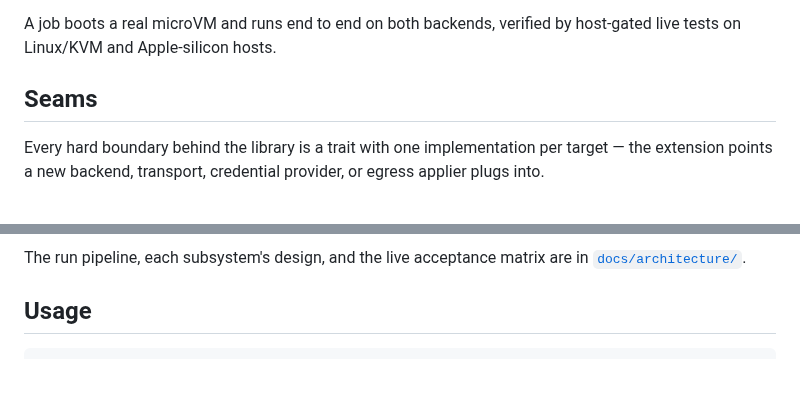
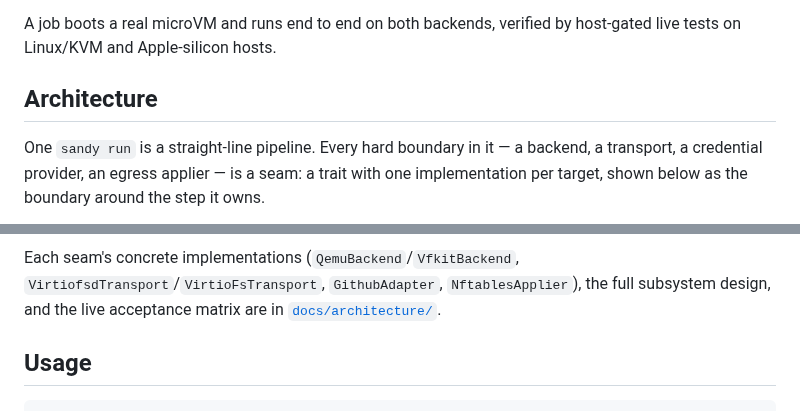
Before and after one commit to kauki-labs/sandy, a Markdown page: README.md, 2 parts joined by grey strips. Rendered like a GitHub page; blank space fills up the shorter version.

````diff
--- a/README.md
+++ b/README.md
@@ -15,10 +15,11 @@ virtio-fs shares; an egress allow-list wraps the boot.
 A job boots a real microVM and runs end to end on both backends, verified by
 host-gated live tests on Linux/KVM and Apple-silicon hosts.
 
-## Seams
+## Architecture
 
-Every hard boundary behind the library is a trait with one implementation per
-target — the extension points a new backend, transport, credential provider,
-or egress applier plugs into.
+One `sandy run` is a straight-line pipeline. Every hard boundary in it — a
+backend, a transport, a credential provider, an egress applier — is a seam: a
+trait with one implementation per target, shown below as the boundary around
+the step it owns.
 
 ```mermaid
@@ -41,7 +59,9 @@ flowchart LR
 ```
 
-The run pipeline, each subsystem's design, and the live acceptance matrix are
-in [`docs/architecture/`](docs/architecture/overview.md).
+Each seam's concrete implementations (`QemuBackend`/`VfkitBackend`,
+`VirtiofsdTransport`/`VirtioFsTransport`, `GithubAdapter`,
+`NftablesApplier`), the full subsystem design, and the live acceptance matrix
+are in [`docs/architecture/`](docs/architecture/overview.md).
 
 ## Usage
 
````
Also changed, not shown: other parts of README.md (+32 -15 lines).
